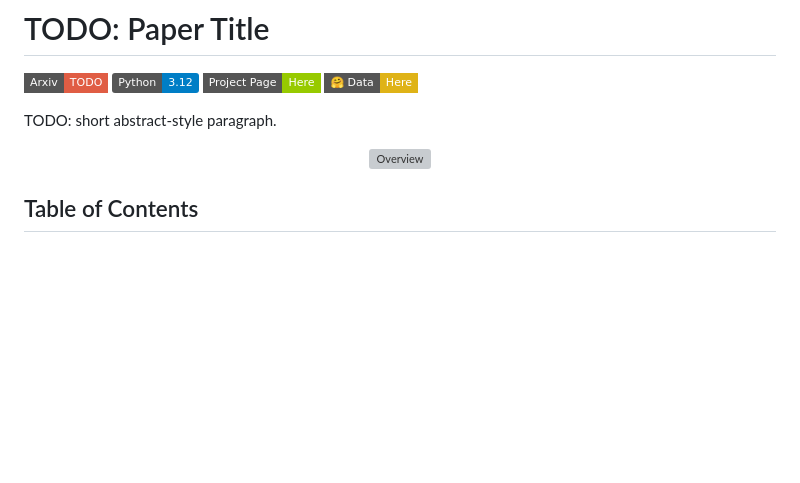
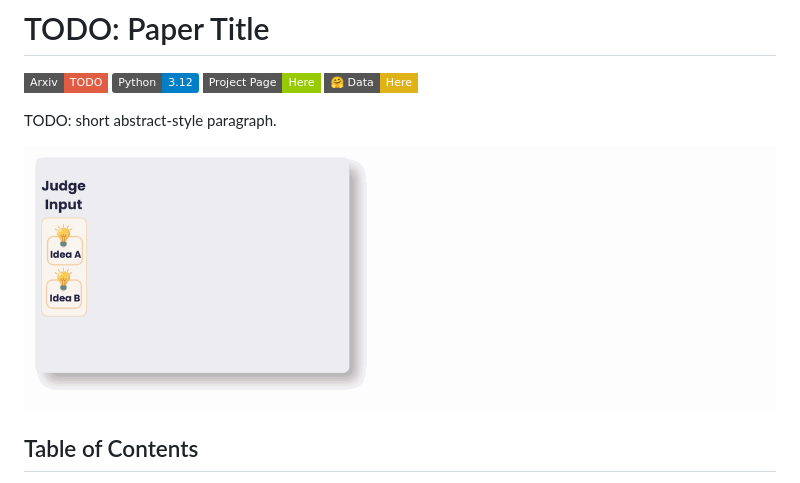
Before and after one commit to noy-sternlicht/novelty-eval, a Markdown page: README.md, the part around one of its changes. Rendered like a GitHub page; pictures changed too: assets/prompt_sensitivity.gif (added); badges without logos; blank space fills up the shorter version; grey boxes are pictures that could not be loaded.

```diff
--- a/README.md
+++ b/README.md
@@ -8,5 +8,5 @@
 TODO: short abstract-style paragraph.
 
 <p align="center">
-  <img src="TODO-overview.png" alt="Overview" />
+  <img src="assets/prompt_sensitivity.gif" alt="Rewording the judge prompt changes GPT-5.4's accuracy" width="100%" />
 </p>
```
Also changed, not shown: other parts of README.md (+4 -0 lines), assets/overview.png (added), 1 other file.
